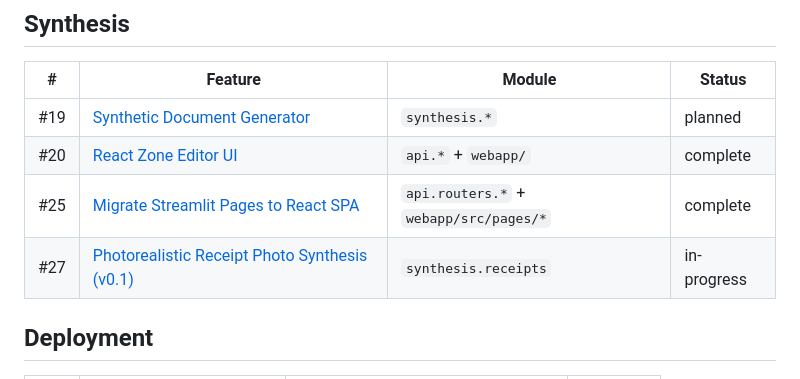
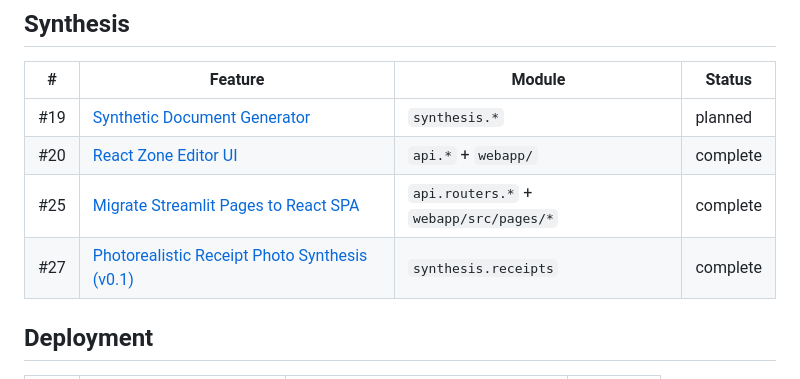
Before and after one commit to anaqiafendi/document_simulator, a Markdown page: docs/features/README.md, the part around the change. GitHub-like rendering.

```diff
--- a/docs/features/README.md
+++ b/docs/features/README.md
@@ -44,7 +44,7 @@ Each file follows [`feature_template.md`](feature_template.md) and links to the
 | #19 | [Synthetic Document Generator](feature_synthetic_document_generator.md) | `synthesis.*` | planned |
 | #20 | [React Zone Editor UI](feature_js_zone_editor_ui.md) | `api.*` + `webapp/` | complete |
 | #25 | [Migrate Streamlit Pages to React SPA](feature_migrate_streamlit_to_react.md) | `api.routers.*` + `webapp/src/pages/*` | complete |
-| #27 | [Photorealistic Receipt Photo Synthesis (v0.1)](feature_photoreal_receipt_synthesis.md) | `synthesis.receipts` | in-progress |
+| #27 | [Photorealistic Receipt Photo Synthesis (v0.1)](feature_photoreal_receipt_synthesis.md) | `synthesis.receipts` | complete |
 
 ## Deployment
 
```
Also changed, not shown: docs/features/feature_photoreal_receipt_synthesis.md (+42 -21 lines).
